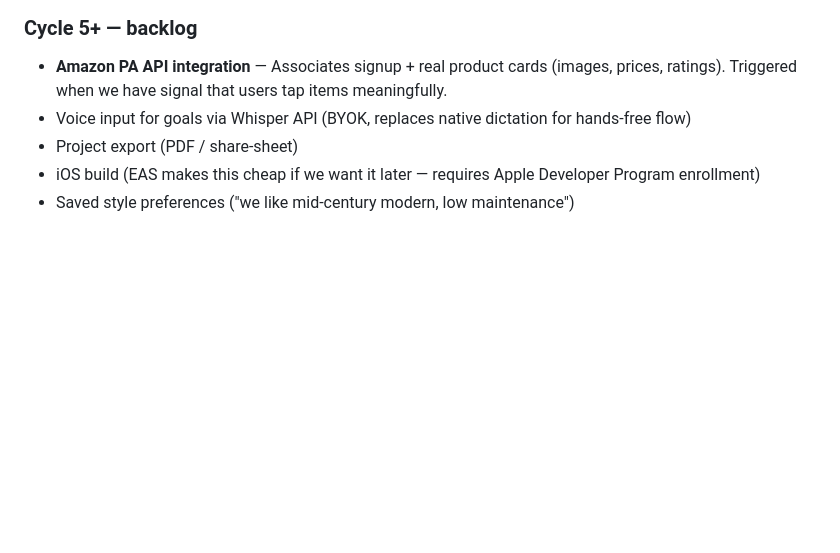
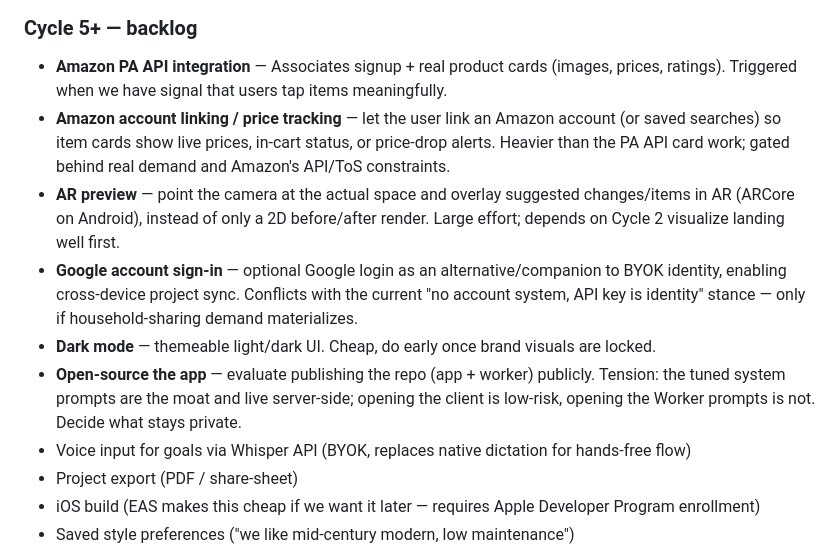
Before and after one commit to raymondshiner/spruce, a Markdown page: PROJECT.md, the part around the change. Rendered like a GitHub page; blank space fills up the shorter version.

Commit message:
PROJECT.md: add Cycle 5+ backlog ideas (AR, Amazon linking, Google login, dark mode, OSS)
Co-Authored-By: Claude Opus 4.8 (1M context) <noreply@anthropic.com>

```diff
--- a/PROJECT.md
+++ b/PROJECT.md
@@ -244,6 +244,11 @@ Each cycle ships as a feature branch → PR → Play Store internal-testing-trac
 ### Cycle 5+ — backlog
 
 - **Amazon PA API integration** — Associates signup + real product cards (images, prices, ratings). Triggered when we have signal that users tap items meaningfully.
+- **Amazon account linking / price tracking** — let the user link an Amazon account (or saved searches) so item cards show live prices, in-cart status, or price-drop alerts. Heavier than the PA API card work; gated behind real demand and Amazon's API/ToS constraints.
+- **AR preview** — point the camera at the actual space and overlay suggested changes/items in AR (ARCore on Android), instead of only a 2D before/after render. Large effort; depends on Cycle 2 visualize landing well first.
+- **Google account sign-in** — optional Google login as an alternative/companion to BYOK identity, enabling cross-device project sync. Conflicts with the current "no account system, API key is identity" stance — only if household-sharing demand materializes.
+- **Dark mode** — themeable light/dark UI. Cheap, do early once brand visuals are locked.
+- **Open-source the app** — evaluate publishing the repo (app + worker) publicly. Tension: the tuned system prompts are the moat and live server-side; opening the client is low-risk, opening the Worker prompts is not. Decide what stays private.
 - Voice input for goals via Whisper API (BYOK, replaces native dictation for hands-free flow)
 - Project export (PDF / share-sheet)
 - iOS build (EAS makes this cheap if we want it later — requires Apple Developer Program enrollment)
```
